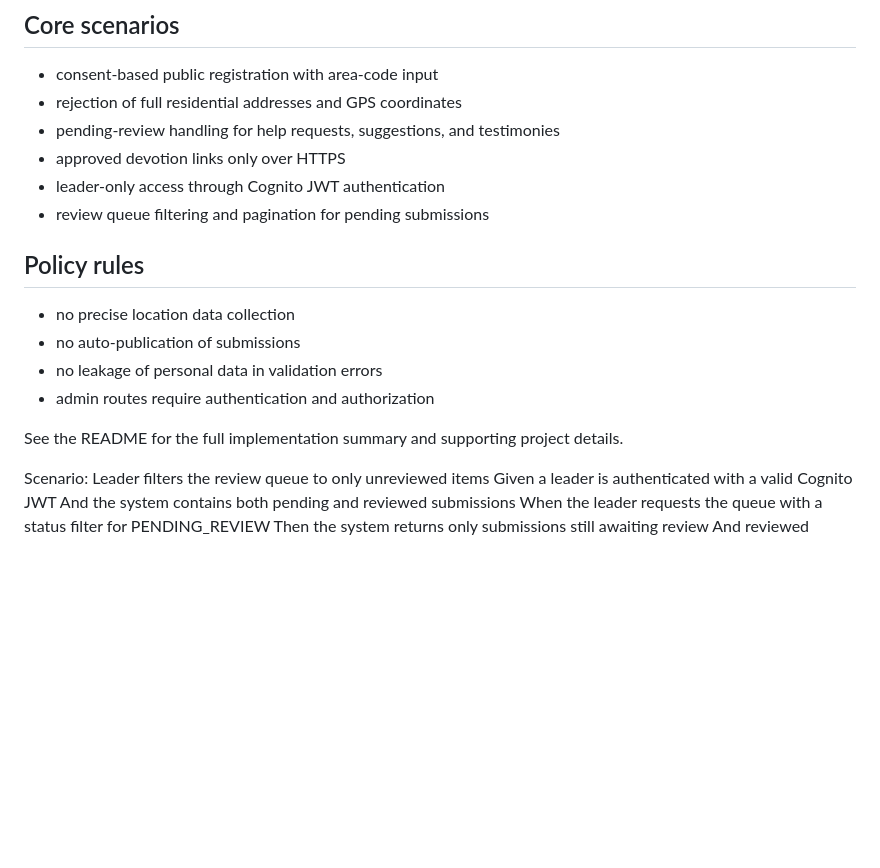
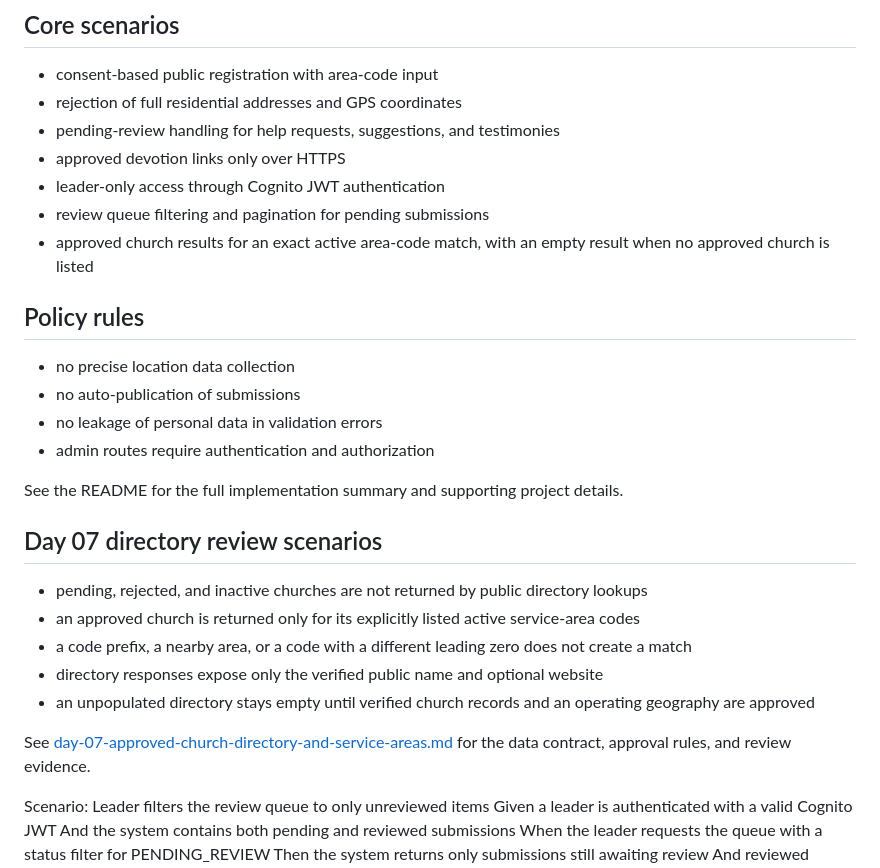
Before and after one commit to LindokuhleMPMahlangu/Saved2ServeConnect, a Markdown page: docs/acceptance-scenarios.md, the part around the change. Drawn GitHub-style; blank space fills up the shorter version.

Commit message:
Add Day 07 directory review scenarios to acceptance documentation

```diff
--- a/docs/acceptance-scenarios.md
+++ b/docs/acceptance-scenarios.md
@@ -10,6 +10,7 @@ This file is a shorthand reference for the MVP acceptance scenarios. The complet
 - approved devotion links only over HTTPS
 - leader-only access through Cognito JWT authentication
 - review queue filtering and pagination for pending submissions
+- approved church results for an exact active area-code match, with an empty result when no approved church is listed
 
 ## Policy rules
 
@@ -19,6 +20,16 @@ This file is a shorthand reference for the MVP acceptance scenarios. The complet
 - admin routes require authentication and authorization
 
 See the README for the full implementation summary and supporting project details.
+
+## Day 07 directory review scenarios
+
+- pending, rejected, and inactive churches are not returned by public directory lookups
+- an approved church is returned only for its explicitly listed active service-area codes
+- a code prefix, a nearby area, or a code with a different leading zero does not create a match
+- directory responses expose only the verified public name and optional website
+- an unpopulated directory stays empty until verified church records and an operating geography are approved
+
+See [day-07-approved-church-directory-and-service-areas.md](day-07-approved-church-directory-and-service-areas.md) for the data contract, approval rules, and review evidence.
 
   Scenario: Leader filters the review queue to only unreviewed items
     Given a leader is authenticated with a valid Cognito JWT
```
